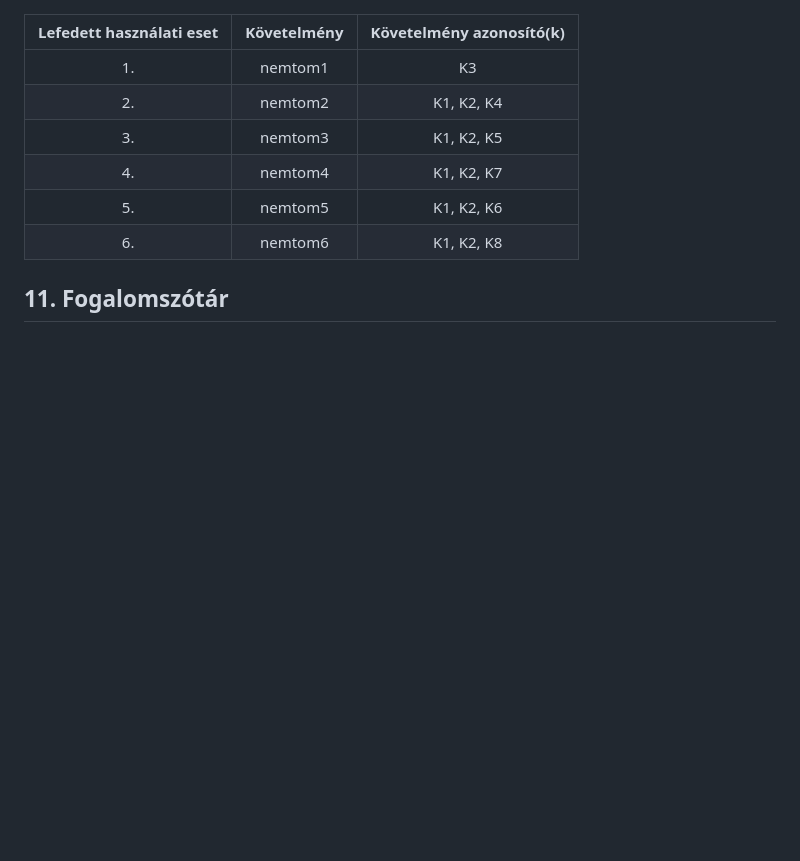
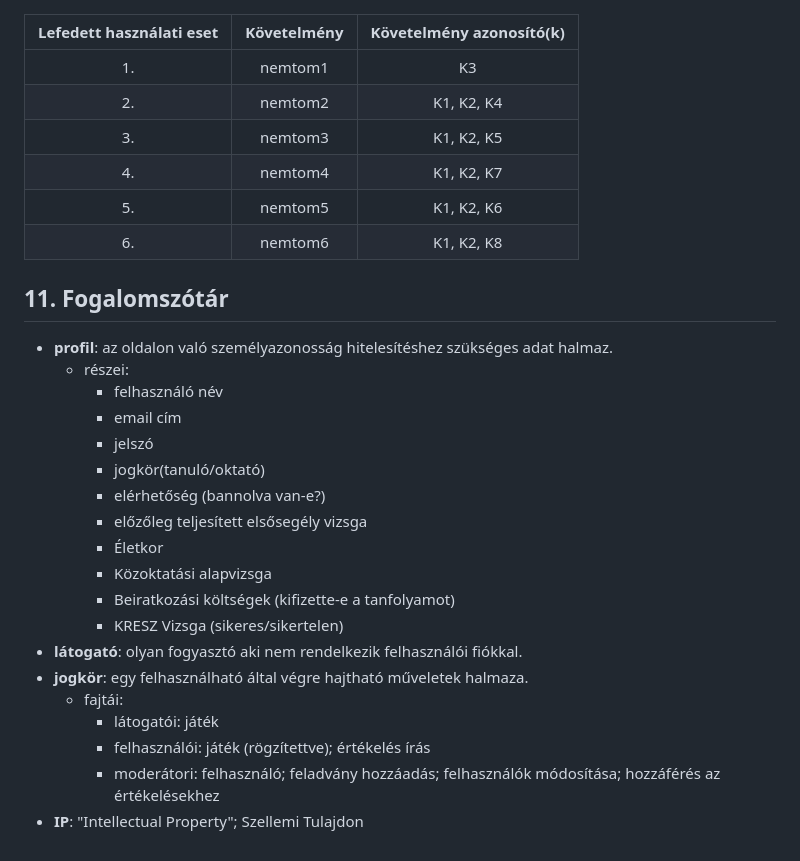
Before and after one commit to gyorkistamas/Shrek_nagyproject, a Markdown page: Dokumentáció/Funkspec.md, the part around the change. Drawn GitHub-style; blank space fills up the shorter version.

Commit message:
2
funk 11 +rendterv 6 és 7

```diff
--- a/Dokumentáció/Funkspec.md
+++ b/Dokumentáció/Funkspec.md
@@ -72,3 +72,22 @@
 | 6. | nemtom6| K1, K2, K8 |
 
 ## 11. Fogalomszótár
++ **profil**: az oldalon való személyazonosság hitelesítéshez szükséges adat halmaz.
+    * részei:
+        - felhasználó név
+        - email cím
+        - jelszó
+        - jogkör(tanuló/oktató)
+		- elérhetőség (bannolva van-e?)
+		- előzőleg teljesített elsősegély vizsga
+        - Életkor
+        - Közoktatási alapvizsga
+        - Beiratkozási költségek (kifizette-e a tanfolyamot)
+        - KRESZ Vizsga (sikeres/sikertelen)
++ **látogató**: olyan fogyasztó aki nem rendelkezik felhasználói fiókkal.
++ **jogkör**: egy felhasználható által végre hajtható műveletek halmaza.
+    * fajtái:
+        - látogatói: játék
+        - felhasználói: játék (rögzítettve); értékelés írás
+        - moderátori: felhasználó; feladvány hozzáadás; felhasználók módosítása; hozzáférés az értékelésekhez
++ **IP**: "Intellectual Property"; Szellemi Tulajdon
```
Also changed, not shown: Dokumentáció/Rendszerterv.md (+10 -0 lines).
